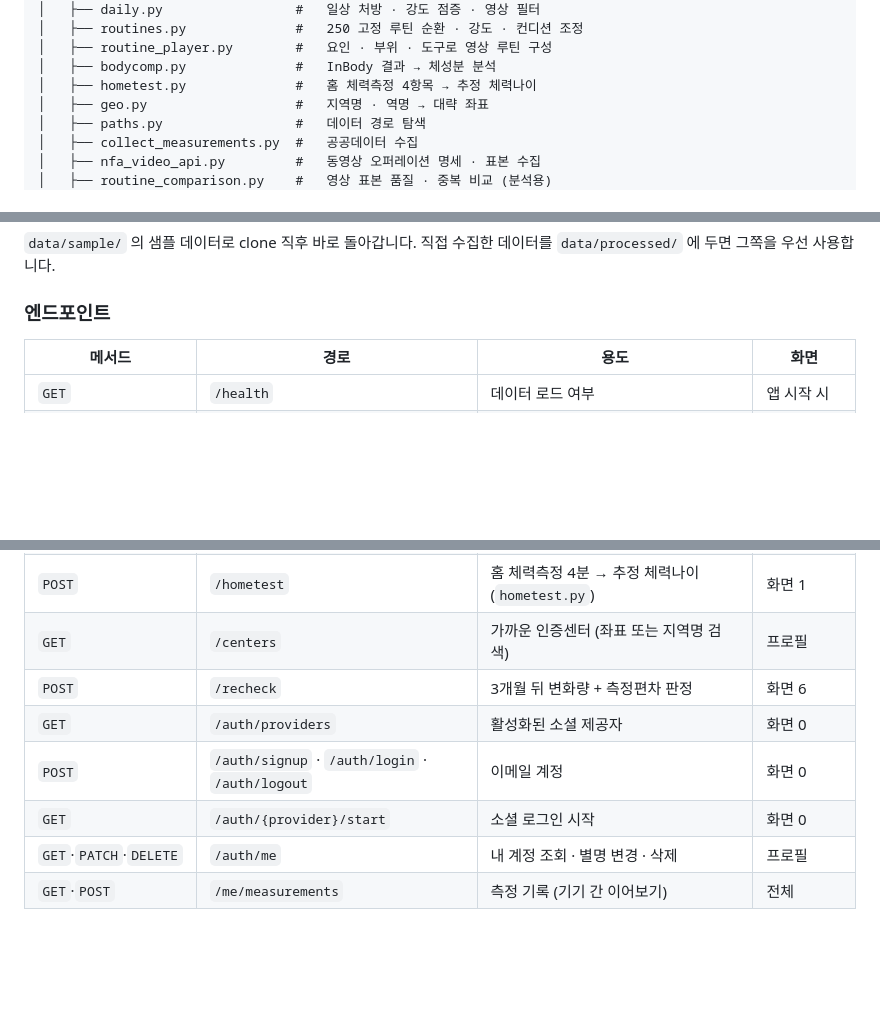
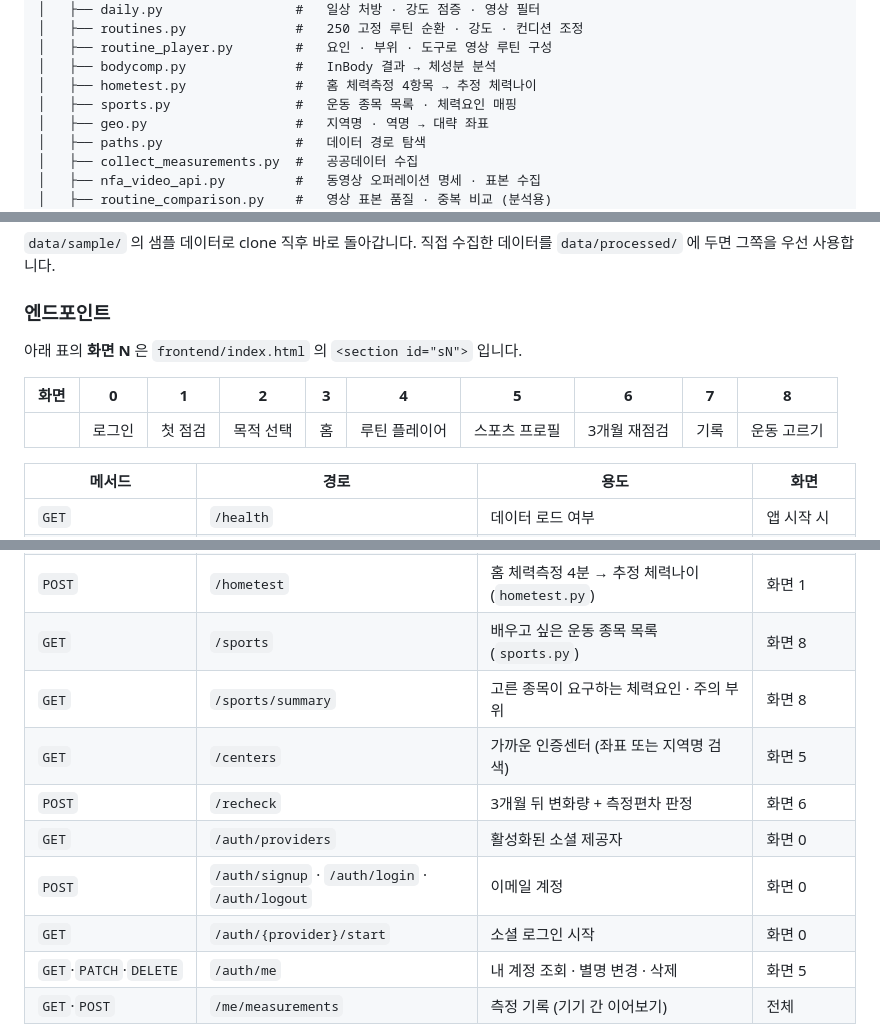
Before and after one commit to QuadrigaProj/Quadriga-DataProject, a Markdown page: README.md, 3 parts joined by grey strips. GitHub-like rendering; blank space fills up the shorter version.

Commit message:
docs: /sports 엔드포인트와 화면 번호 대응표 추가
PR #36~#39 로 화면 7(기록)·8(운동 고르기)이 생기면서 표의 "화면 N" 이
무엇을 가리키는지 알 수 없게 되어 대응표를 함께 넣는다.

- /sports · /sports/summary 2개 추가 (화면 8)
- backend/sports.py 를 폴더 구조에 추가
- 화면 번호와 index.html 의 section id 대응표 추가
- "프로필" 로 적혀 있던 2개 행을 "화면 5" 로 통일

Co-Authored-By: Claude Opus 5 <noreply@anthropic.com>

```diff
--- a/README.md
+++ b/README.md
@@ -69,6 +69,7 @@ Quadriga-DataProject/
 │   ├── routine_player.py        #   요인 · 부위 · 도구로 영상 루틴 구성
 │   ├── bodycomp.py              #   InBody 결과 → 체성분 분석
 │   ├── hometest.py              #   홈 체력측정 4항목 → 추정 체력나이
+│   ├── sports.py                #   운동 종목 목록 · 체력요인 매핑
 │   ├── geo.py                   #   지역명 · 역명 → 대략 좌표
 │   ├── paths.py                 #   데이터 경로 탐색
 │   ├── collect_measurements.py  #   공공데이터 수집
@@ -156,6 +157,12 @@ uvicorn backend.main:app --reload
 
 ### 엔드포인트
 
+아래 표의 **화면 N** 은 `frontend/index.html` 의 `<section id="sN">` 입니다.
+
+| 화면 | 0 | 1 | 2 | 3 | 4 | 5 | 6 | 7 | 8 |
+|---|---|---|---|---|---|---|---|---|---|
+| | 로그인 | 첫 점검 | 목적 선택 | 홈 | 루틴 플레이어 | 스포츠 프로필 | 3개월 재점검 | 기록 | 운동 고르기 |
+
 | 메서드 | 경로 | 용도 | 화면 |
 |---|---|---|---|
 | `GET` | `/health` | 데이터 로드 여부 | 앱 시작 시 |
@@ -169,12 +176,14 @@ uvicorn backend.main:app --reload
 | `GET` | `/program/purposes` | 목적 5종 + 연령대별 재프레이밍 라벨 | (api.js 에만 연결) |
 | `POST` | `/bodycomp` | InBody 결과 → 체성분 분석 (`bodycomp.py`) | 화면 1 |
 | `POST` | `/hometest` | 홈 체력측정 4분 → 추정 체력나이 (`hometest.py`) | 화면 1 |
-| `GET` | `/centers` | 가까운 인증센터 (좌표 또는 지역명 검색) | 프로필 |
+| `GET` | `/sports` | 배우고 싶은 운동 종목 목록 (`sports.py`) | 화면 8 |
+| `GET` | `/sports/summary` | 고른 종목이 요구하는 체력요인 · 주의 부위 | 화면 8 |
+| `GET` | `/centers` | 가까운 인증센터 (좌표 또는 지역명 검색) | 화면 5 |
 | `POST` | `/recheck` | 3개월 뒤 변화량 + 측정편차 판정 | 화면 6 |
 | `GET` | `/auth/providers` | 활성화된 소셜 제공자 | 화면 0 |
 | `POST` | `/auth/signup` · `/auth/login` · `/auth/logout` | 이메일 계정 | 화면 0 |
 | `GET` | `/auth/{provider}/start` | 소셜 로그인 시작 | 화면 0 |
-| `GET`·`PATCH`·`DELETE` | `/auth/me` | 내 계정 조회 · 별명 변경 · 삭제 | 프로필 |
+| `GET`·`PATCH`·`DELETE` | `/auth/me` | 내 계정 조회 · 별명 변경 · 삭제 | 화면 5 |
 | `GET`·`POST` | `/me/measurements` | 측정 기록 (기기 간 이어보기) | 전체 |
 
 <details>
```
